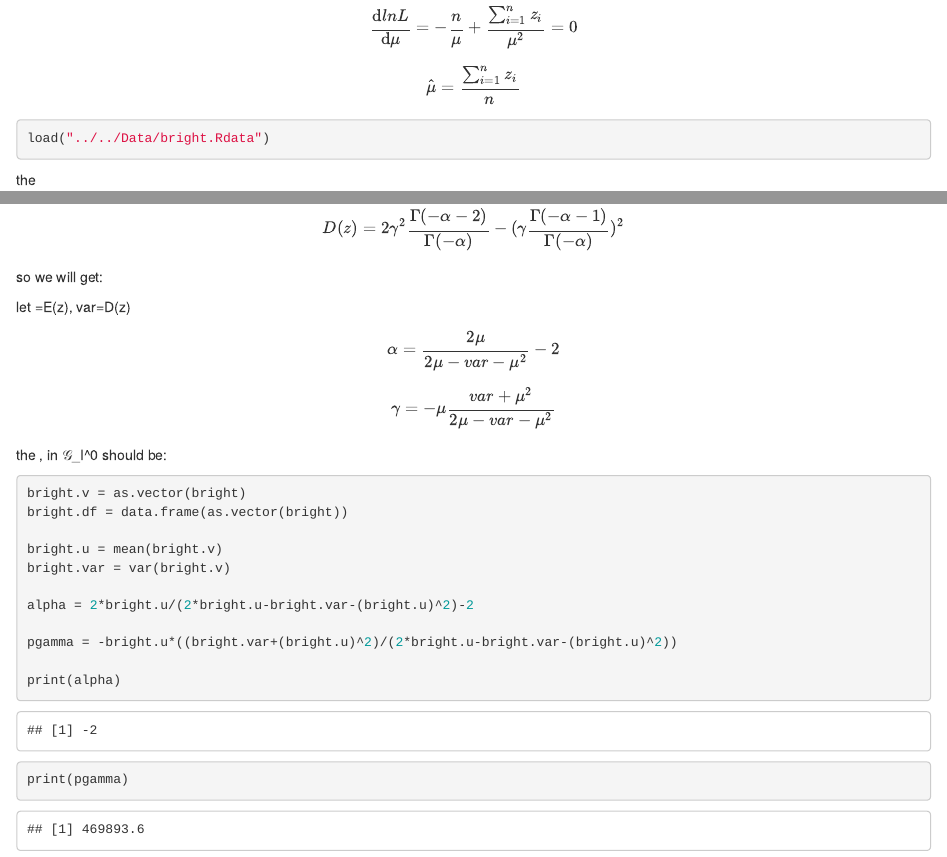
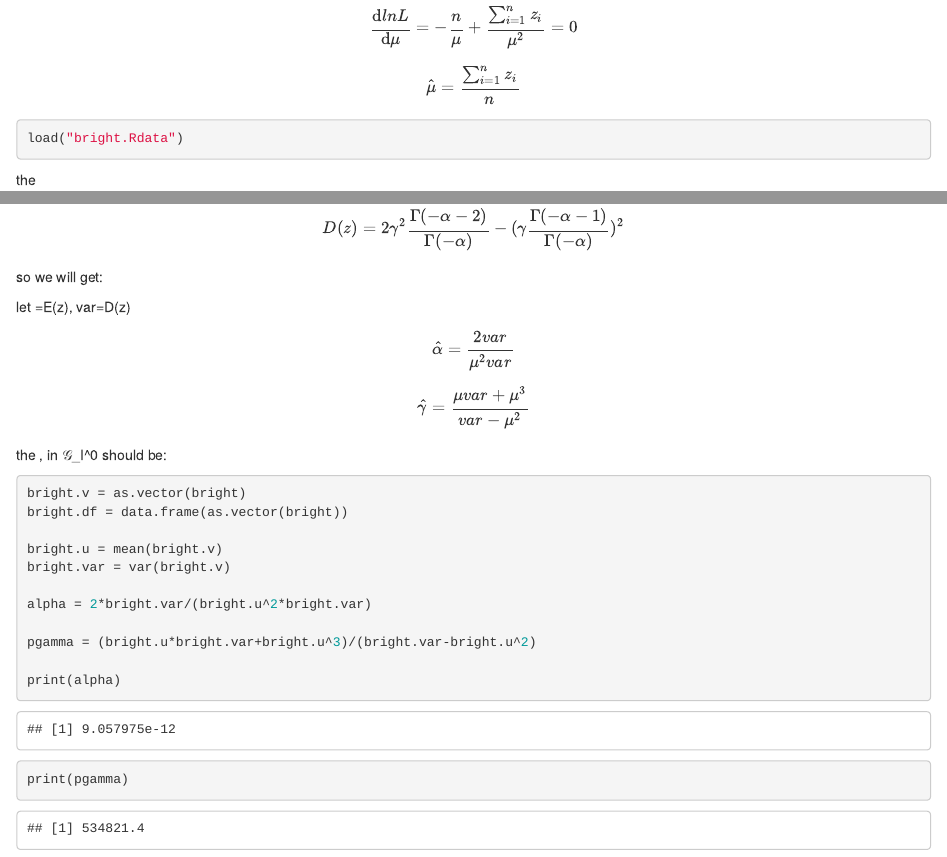
Before and after one commit to Etherwave/SARclass, an R Markdown document (Code/R/report3.Rmd): the page in a window 1100 px wide, from 1150 px down, and a second part further down, joined at a grey line. Rendered offline with R 4.5, knitr and Pandoc, with nearby package versions; some code elsewhere in the file could not run offline.

Commit message:
refine g0 u and var

````diff
--- a/Code/R/report3.Rmd
+++ b/Code/R/report3.Rmd
@@ -84,7 +84,7 @@ $$
 $$
 
 ```{r load bright.data}
-load("../../Data/bright.Rdata")
+load("bright.Rdata")
 ```
 
 the $$\mu$$ should be:
@@ -189,10 +189,10 @@ so we will get:
 let \mu=E(z), var=D(z)
 
 $$
-\alpha=\frac{2\mu}{2\mu-var-\mu^2}-2
+\hat\alpha=\frac{2var}{\mu^2var}
 $$
 $$
-\gamma=-\mu\frac{var+\mu^2}{2\mu-var-\mu^2}
+\hat\gamma=\frac{\mu var+\mu^3}{var-\mu^2}
 $$
 the \lapha, \gamma in 𝒢_I^0 should be:
 
@@ -203,9 +203,9 @@ bright.df = data.frame(as.vector(bright))
 bright.u = mean(bright.v)
 bright.var = var(bright.v)
 
-alpha = 2*bright.u/(2*bright.u-bright.var-(bright.u)^2)-2
+alpha = 2*bright.var/(bright.u^2*bright.var)
 
-pgamma = -bright.u*((bright.var+(bright.u)^2)/(2*bright.u-bright.var-(bright.u)^2))
+pgamma = (bright.u*bright.var+bright.u^3)/(bright.var-bright.u^2)
 
 print(alpha)
 print(pgamma)
````
